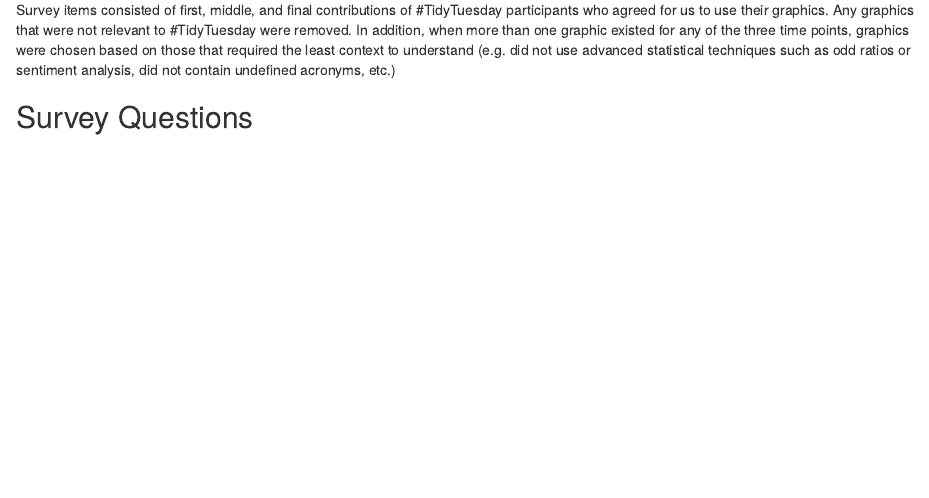
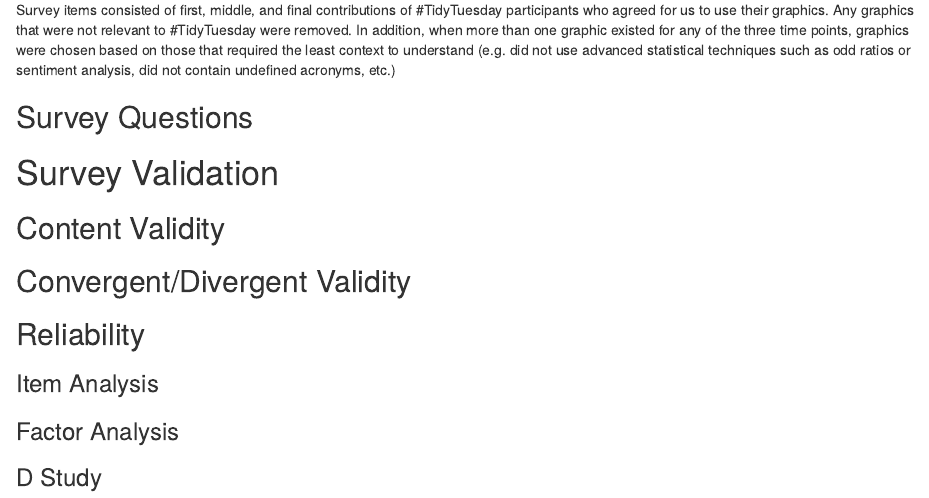
Before and after one commit to acircleda/-TinyTuesday-Analysis, an R Markdown document (survey/Survey Development.Rmd): the page in a window 1100 px wide, from 7590 px down. Rendered offline with R 4.5, knitr and Pandoc, with nearby package versions; some code elsewhere in the file could not run offline; column names are cleaned by a stand-in for the janitor package.

Commit message:
rmd update

```diff
--- a/survey/Survey Development.Rmd
+++ b/survey/Survey Development.Rmd
@@ -329,3 +329,17 @@ ggplot(df_peng_iqr, aes(bill_ratio, species_num - .2)) +
 Survey items consisted of first, middle, and final contributions of #TidyTuesday participants who agreed for us to use their graphics. Any graphics that were not relevant to #TidyTuesday were removed. In addition, when more than one graphic existed for any of the three time points, graphics were chosen based on those that required the least context to understand (e.g. did not use advanced statistical techniques such as odd ratios or sentiment analysis, did not contain undefined acronyms, etc.)
 
 ## Survey Questions
+
+# Survey Validation
+
+## Content Validity
+
+## Convergent/Divergent Validity
+
+## Reliability
+
+### Item Analysis
+
+### Factor Analysis
+
+### D Study
```
